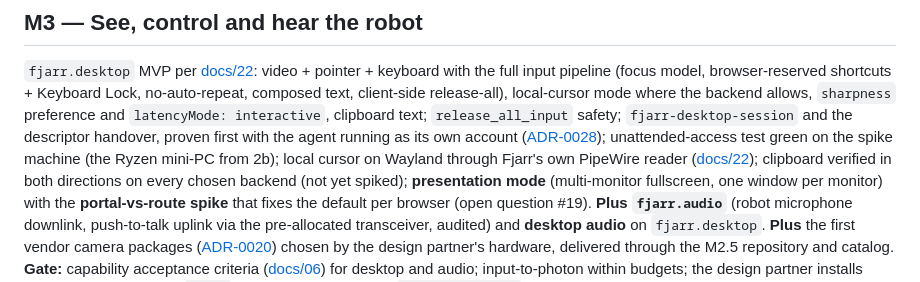
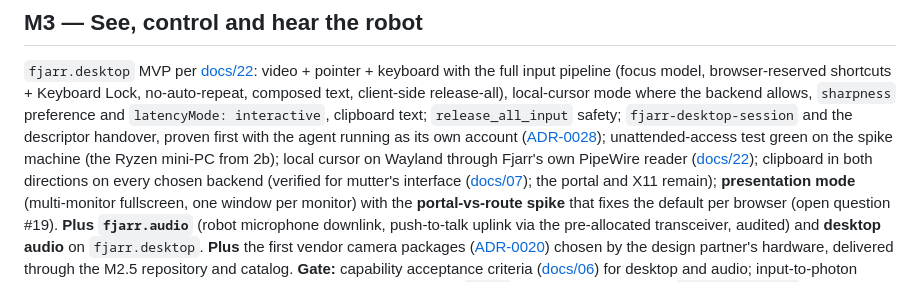
Before and after one commit to fjarrio/fjarr, a Markdown page: docs/17-roadmap.md, the part around the change. GitHub-like rendering.

```diff
--- a/docs/17-roadmap.md
+++ b/docs/17-roadmap.md
@@ -254,7 +254,8 @@ handover, proven first with the agent running as its own account
 unattended-access test green on the spike machine
 (the Ryzen mini-PC from 2b); local cursor on Wayland through Fjarr's own
 PipeWire reader ([docs/22](22-remote-desktop-client.md#cursor-strategy));
-clipboard verified in both directions on every chosen backend (not yet spiked);
+clipboard in both directions on every chosen backend (verified for mutter's interface
+([docs/07](07-desktop-backends.md#decision-2026-09-27)); the portal and X11 remain);
 **presentation mode** (multi-monitor fullscreen, one window per monitor)
 with the **portal-vs-route spike** that fixes the default per browser
 (open question #19).
```
Also changed, not shown: docs/07-desktop-backends.md (+13 -0 lines).
